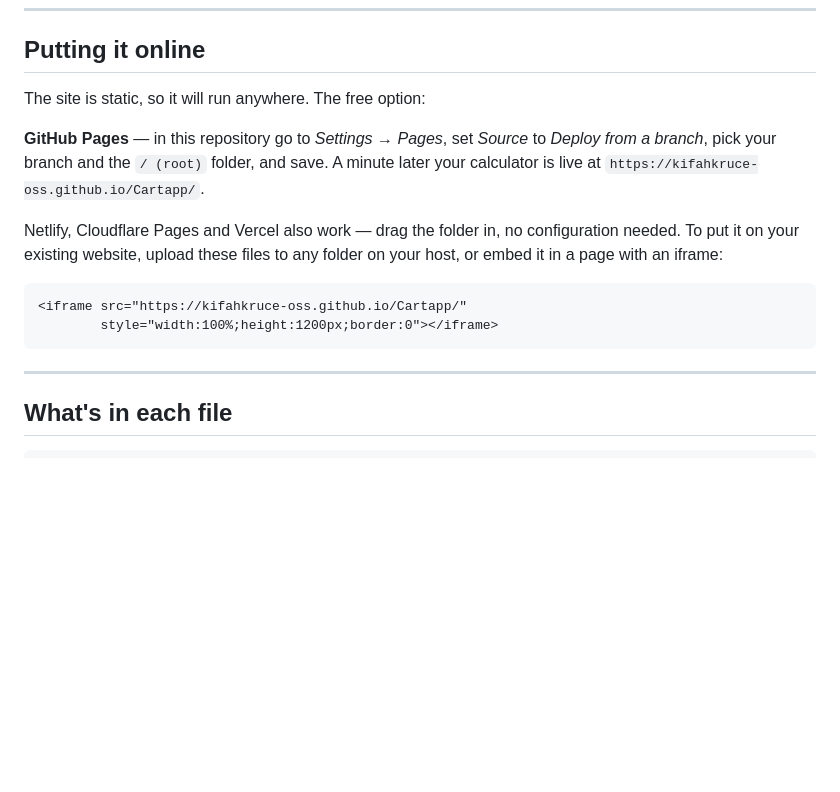
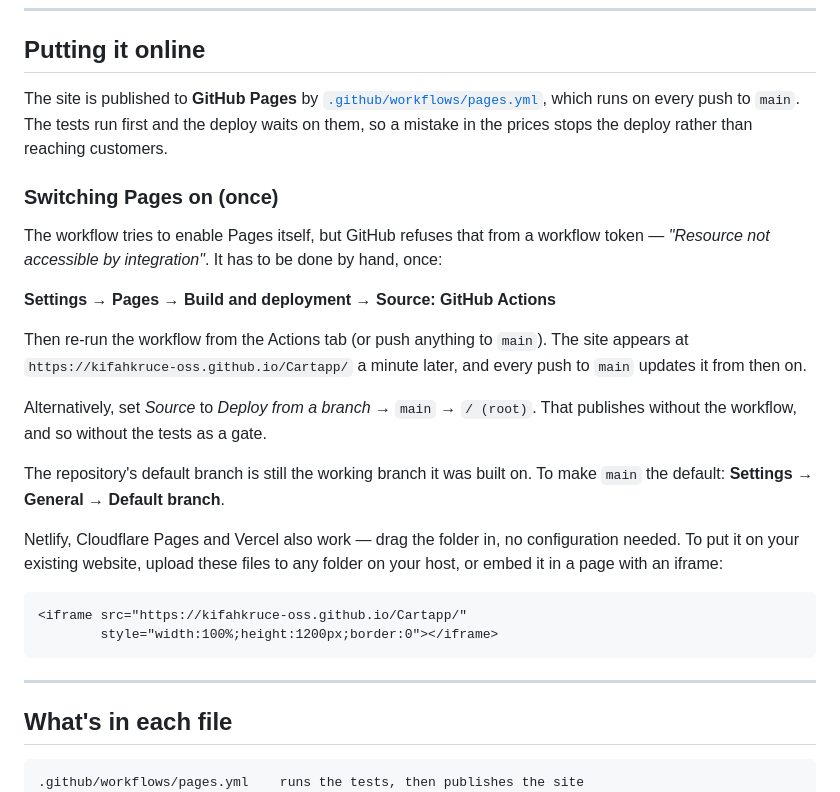
Before and after one commit to Blended-Mct/Cartapp, a Markdown page: README.md, the part around the change. Rendered like a GitHub page; blank space fills up the shorter version.

Commit message:
Document the one Pages setting the workflow cannot set itself
The workflow's attempt to enable Pages was refused with "Resource not
accessible by integration": GitHub does not let a workflow token create the
Pages site. The README now says plainly which setting to change and that the
workflow takes over afterwards.

Co-Authored-By: Claude Opus 5 <noreply@anthropic.com>
Claude-Session: https://claude.ai/code/session_01S9Zgxp2TDDsdPvkqJobJ8D

````diff
--- a/README.md
+++ b/README.md
@@ -234,12 +234,28 @@ The tests use their own fixed prices, so they keep passing when you change
 
 ## Putting it online
 
-The site is static, so it will run anywhere. The free option:
+The site is published to **GitHub Pages** by
+[`.github/workflows/pages.yml`](.github/workflows/pages.yml), which runs on every
+push to `main`. The tests run first and the deploy waits on them, so a mistake in
+the prices stops the deploy rather than reaching customers.
 
-**GitHub Pages** — in this repository go to *Settings → Pages*, set *Source* to
-*Deploy from a branch*, pick your branch and the `/ (root)` folder, and save.
-A minute later your calculator is live at
-`https://kifahkruce-oss.github.io/Cartapp/`.
+### Switching Pages on (once)
+
+The workflow tries to enable Pages itself, but GitHub refuses that from a
+workflow token — *"Resource not accessible by integration"*. It has to be done
+by hand, once:
+
+**Settings → Pages → Build and deployment → Source: GitHub Actions**
+
+Then re-run the workflow from the Actions tab (or push anything to `main`). The
+site appears at `https://kifahkruce-oss.github.io/Cartapp/` a minute later, and
+every push to `main` updates it from then on.
+
+Alternatively, set *Source* to *Deploy from a branch* → `main` → `/ (root)`.
+That publishes without the workflow, and so without the tests as a gate.
+
+The repository's default branch is still the working branch it was built on.
+To make `main` the default: **Settings → General → Default branch**.
 
 Netlify, Cloudflare Pages and Vercel also work — drag the folder in, no
 configuration needed. To put it on your existing website, upload these files to
@@ -255,6 +271,7 @@ any folder on your host, or embed it in a page with an iframe:
 ## What's in each file
 
 ```
+.github/workflows/pages.yml    runs the tests, then publishes the site
 index.html                     the page
 assets/css/styles.css          appearance (colours are tokens at the top)
 assets/css/font.css            the display font, embedded
````
